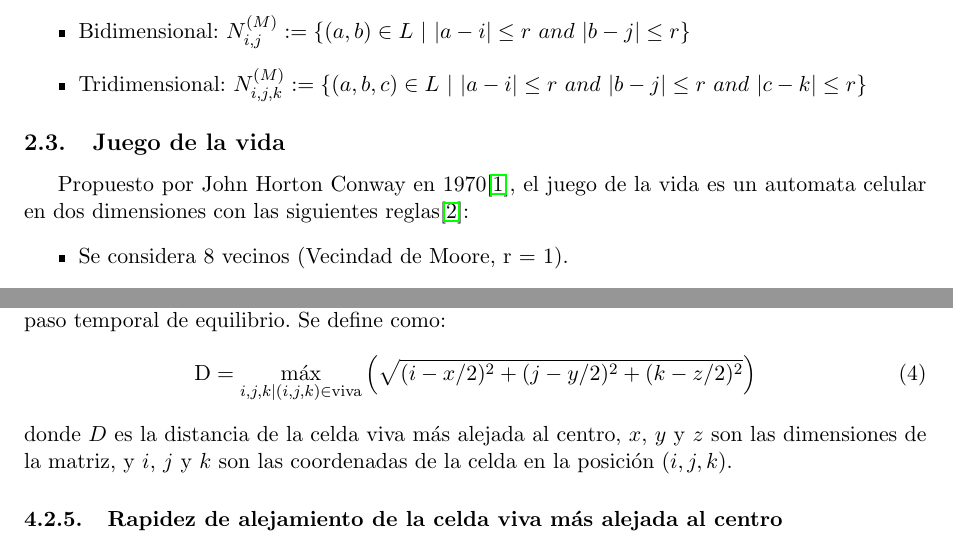
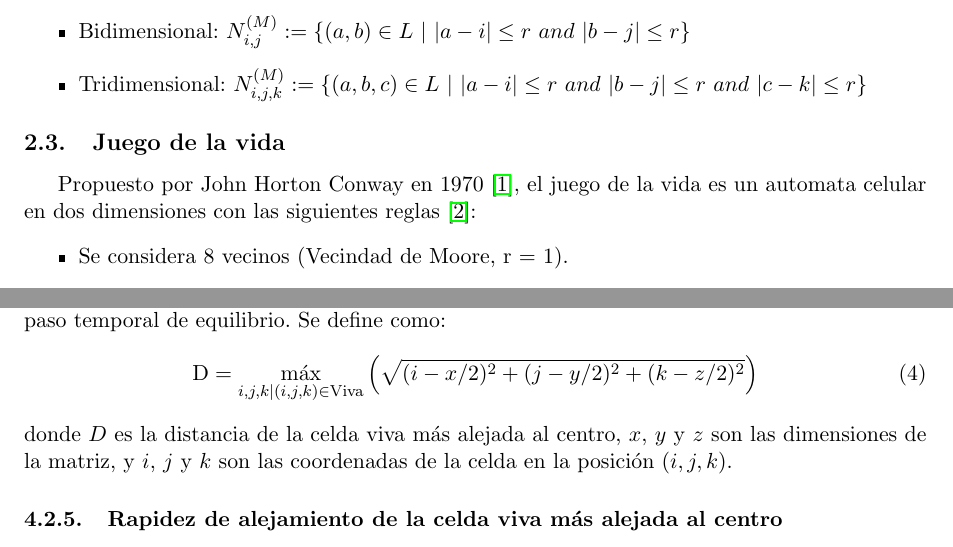
Before and after one commit to martinippo01/SS-TP, a LaTeX document (TP2/docs/informe/informe.tex, which reads TP2/docs/informe/04-simulaciones.tex): two parts of pages 4 and 8 of 35, joined at a grey line, cut so that both start at the same text. Compiled offline with pdfLaTeX.

Commit message:
fix: minor changes

```diff
--- a/TP2/docs/informe/04-simulaciones.tex
+++ b/TP2/docs/informe/04-simulaciones.tex
@@ -68,7 +68,7 @@ Este observable calcula la distancia de la celda viva más alejada al centro de
 en el paso temporal de equilibrio.
 Se define como:
 \begin{equation}
-    \text{D} = \max_{i, j, k | (i, j, k) \in \text{viva}} \left( \sqrt{(i - x/2)^2 + (j - y/2)^2 + (k - z/2)^2} \right)
+    \text{D} = \max_{i, j, k | (i, j, k) \in \text{Viva}} \left( \sqrt{(i - x/2)^2 + (j - y/2)^2 + (k - z/2)^2} \right)
     \label{eq:distancia-celda-viva-mas-alejada-al-centro}
 \end{equation}
 donde $D$ es la distancia de la celda viva más alejada al centro, $x$, $y$ y $z$ son las dimensiones de la matriz,
```
Also changed, not shown: TP2/docs/informe/02-Modelo.tex (+1 -1 lines), TP2/docs/informe/08-apendice.tex (+1 -1 lines).
